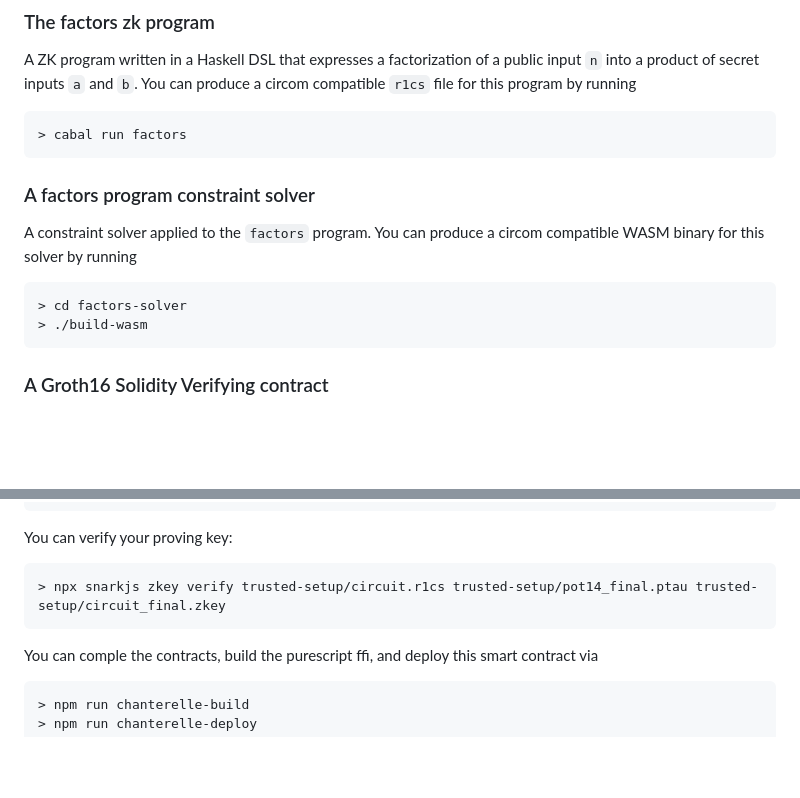
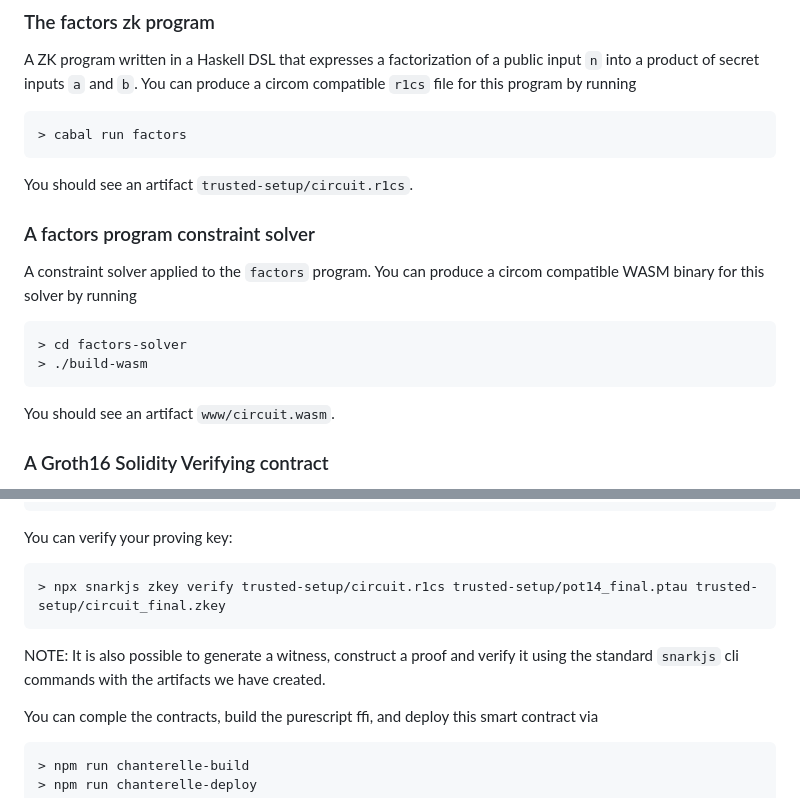
Before and after one commit to l-adic/factors, a Markdown page: README.md, 2 parts joined by grey strips. Rendered like a GitHub page; blank space fills up the shorter version.

````diff
--- a/README.md
+++ b/README.md
@@ -32,6 +32,8 @@ A ZK program written in a Haskell DSL that expresses a factorization of a public
 > cabal run factors
 ```
 
+You should see an artifact `trusted-setup/circuit.r1cs`.
+
 ### A factors program constraint solver
 A constraint solver applied to the `factors` program. You can produce a circom compatible WASM binary for this solver by running
 
@@ -39,6 +41,8 @@ A constraint solver applied to the `factors` program. You can produce a circom c
 > cd factors-solver
 > ./build-wasm
 ```
+
+You should see an artifact `www/circuit.wasm`.
 
 ### A Groth16 Solidity Verifying contract
 Assuming you have run the above, you should see a `circuit.r1cs` file in the `trusted-setup` directory. To produce a final proving key and solidity verifier:
@@ -53,6 +57,8 @@ You can verify your proving key:
 ```
 > npx snarkjs zkey verify trusted-setup/circuit.r1cs trusted-setup/pot14_final.ptau trusted-setup/circuit_final.zkey
 ```
+
+NOTE: It is also possible to generate a witness, construct a proof and verify it using the standard `snarkjs` cli commands with the artifacts we have created.
 
 You can comple the contracts, build the purescript ffi, and deploy this smart contract via
 
````
